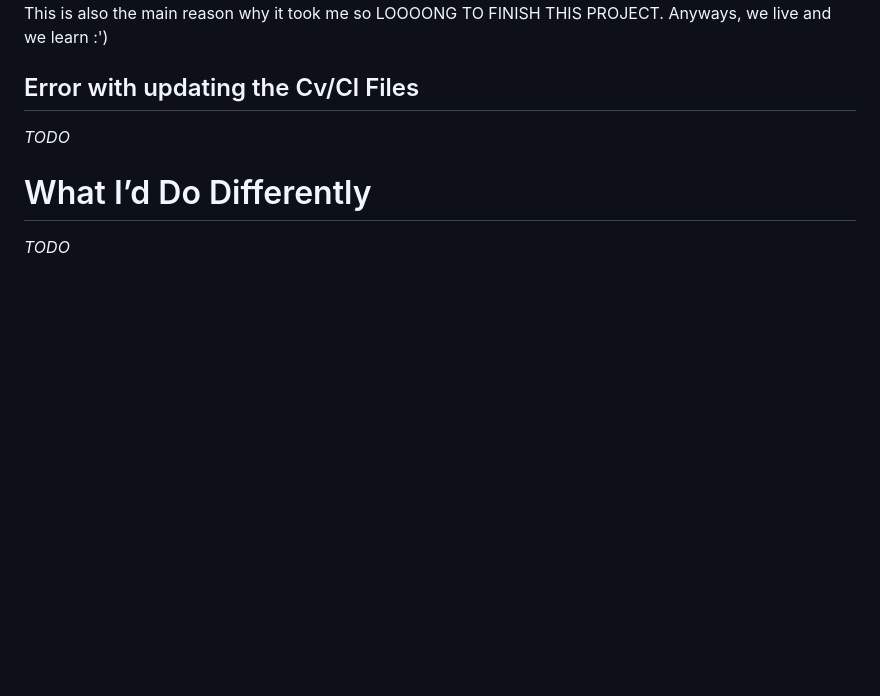
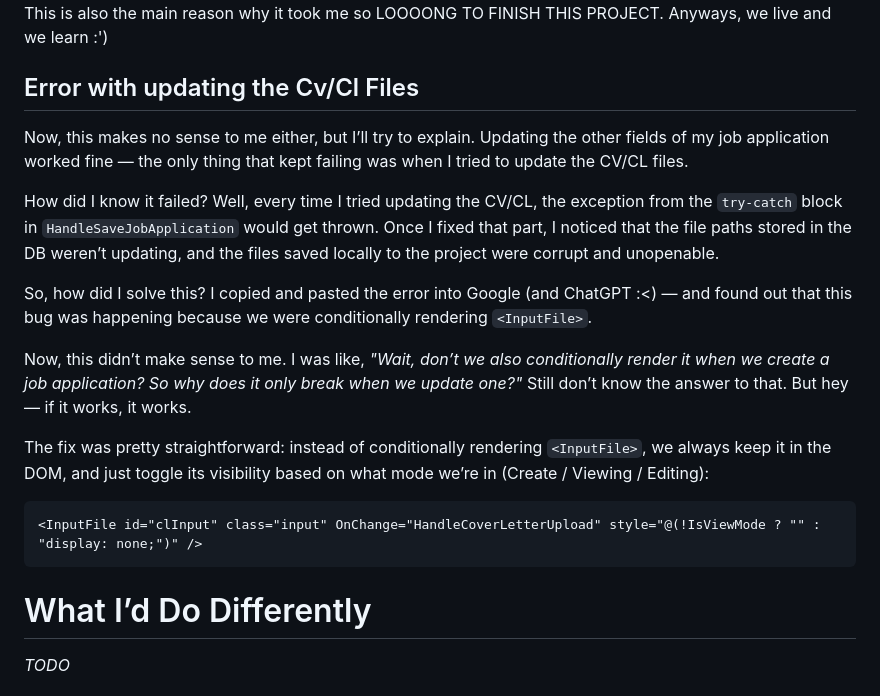
Before and after one commit to riv-k/JobTracker, a Markdown page: README.md, the part around the change. GitHub-like rendering; blank space fills up the shorter version.

````diff
--- a/README.md
+++ b/README.md
@@ -57,7 +57,19 @@ application. For this application we used the `sqlite-net-pcl` package, WHICH DI
 which made me think I was doing everything wrong. That led to deleting progress, commits, and redoing things a bunch of times. This is also the main reason why it took me so LOOOONG TO FINISH THIS PROJECT. Anyways, we live and we learn :')
 
 ## Error with updating the Cv/Cl Files
-_TODO_
+Now, this makes no sense to me either, but I’ll try to explain. Updating the other fields of my job application worked fine — the only thing that kept failing was when I tried to update the CV/CL files.
+
+How did I know it failed? Well, every time I tried updating the CV/CL, the exception from the `try-catch` block in `HandleSaveJobApplication` would get thrown. Once I fixed that part, I noticed that the file paths stored in the DB weren’t updating, and the files saved locally to the project were corrupt and unopenable.
+
+So, how did I solve this? I copied and pasted the error into Google (and ChatGPT :<) — and found out that this bug was happening because we were conditionally rendering `<InputFile>`.
+
+Now, this didn’t make sense to me. I was like, _"Wait, don’t we also conditionally render it when we create a job application? So why does it only break when we update one?"_ Still don’t know the answer to that. But hey — if it works, it works.
+
+The fix was pretty straightforward: instead of conditionally rendering `<InputFile>`, we always keep it in the DOM, and just toggle its visibility based on what mode we’re in (Create / Viewing / Editing):
+
+```html
+<InputFile id="clInput" class="input" OnChange="HandleCoverLetterUpload" style="@(!IsViewMode ? "" : "display: none;")" />
+```
 
 # What I’d Do Differently
 _TODO_
````
